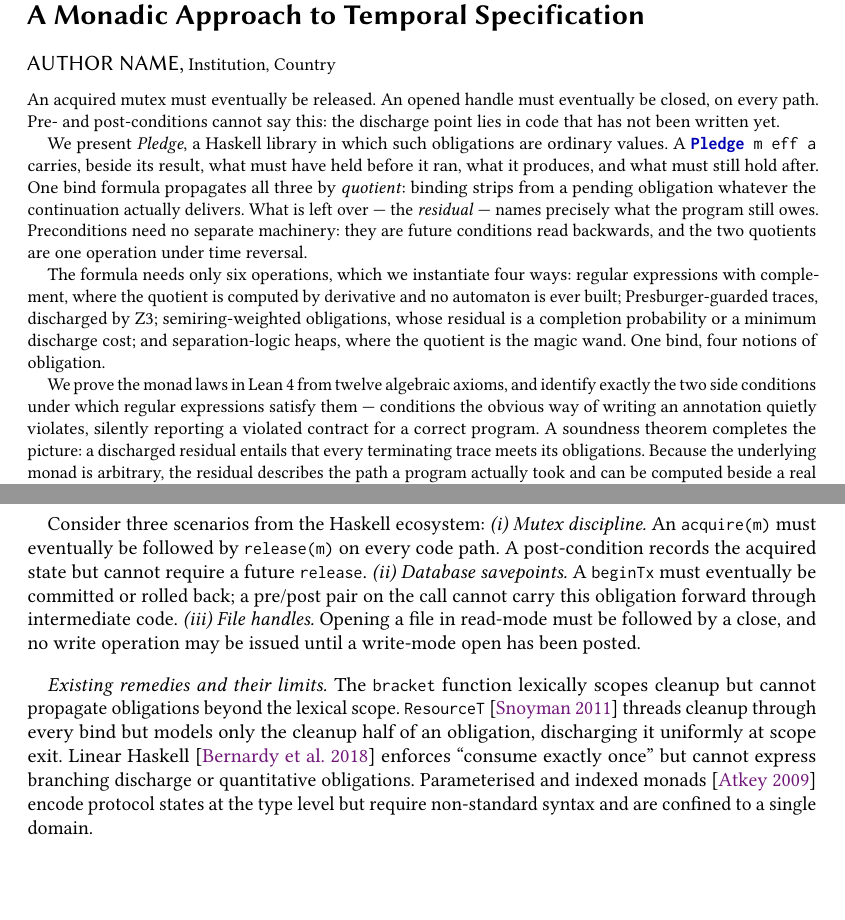
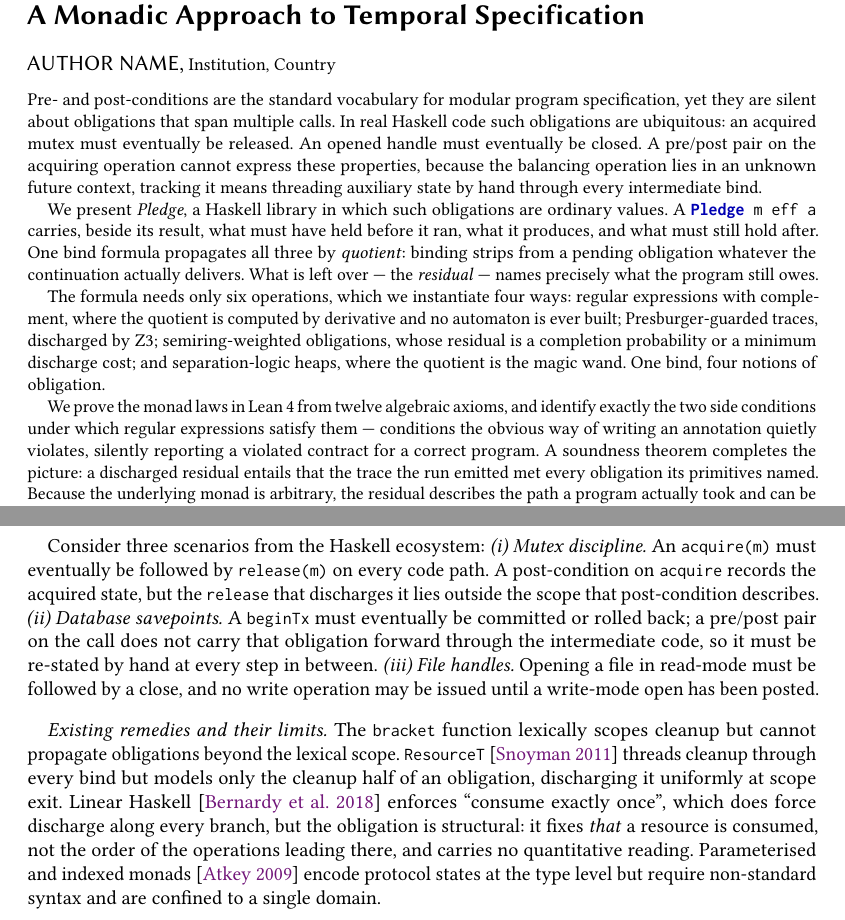
Before and after one commit to songyahui/Eventual, a LaTeX paper (Paper/main.tex): two parts of pages 1 and 2 of 28, joined at a grey line, cut so that both start at the same text, the shorter picture padded with empty space. Compiled offline with pdfLaTeX.

Commit message:
read core and law proof

```diff
--- a/Paper/main.tex
+++ b/Paper/main.tex
@@ -103,10 +103,12 @@
 \email{author@institution.edu}
 
 \begin{abstract}
-An acquired mutex must eventually be released.
-An opened handle must eventually be closed, on every path.
-Pre- and post-conditions cannot say this: the discharge point lies in code
-that has not been written yet.
+Pre- and post-conditions are the standard vocabulary for modular program specification, yet they are silent about obligations that span multiple calls.
+In real Haskell code such obligations are ubiquitous: an acquired mutex must eventually be released.
+An opened handle must eventually be closed.
+A pre/post pair on the acquiring operation cannot express these properties,
+because the balancing operation lies in an unknown future context, tracking it means
+threading auxiliary state by hand through every intermediate bind.
 
 We present \emph{Pledge}, a Haskell library in which such obligations are
 ordinary values.
@@ -116,8 +118,6 @@ One bind formula propagates all three by \emph{quotient}: binding strips
 from a pending obligation whatever the continuation actually delivers.
 What is left over --- the \emph{residual} --- names precisely what the
 program still owes.
-Preconditions need no separate machinery: they are future conditions read
-backwards, and the two quotients are one operation under time reversal.
 
 The formula needs only six operations, which we instantiate four ways:
 regular expressions with complement, where the quotient is computed by
@@ -134,7 +134,7 @@ satisfy them --- conditions the obvious way of writing an annotation
 quietly violates, silently reporting a violated contract for a correct
 program.
 A soundness theorem completes the picture: a discharged residual entails
-that every terminating trace meets its obligations.
+that the trace the run emitted met every obligation its primitives named.
 Because the underlying monad is arbitrary, the residual describes the path
 a program actually took and can be computed beside a real effect handler,
 which we demonstrate on top of the \lstinline{effectful} library.
@@ -186,12 +186,13 @@ Consider three scenarios from the Haskell ecosystem:
 \emph{(i) Mutex discipline.}
 An \lstinline{acquire(m)} must eventually be followed by
 \lstinline{release(m)} on every code path.
-A post-condition records the acquired state but cannot require a future
-\lstinline{release}.
+A post-condition on \lstinline{acquire} records the acquired state, but the
+\lstinline{release} that discharges it lies outside the scope that
+post-condition describes.
 \emph{(ii) Database savepoints.}
 A \lstinline{beginTx} must eventually be committed or rolled back; a
-pre/post pair on the call cannot carry this obligation forward through
-intermediate code.
+pre/post pair on the call does not carry that obligation forward through the
+intermediate code, so it must be re-stated by hand at every step in between.
 \emph{(iii) File handles.}
 Opening a file in read-mode must be followed by a close, and no write
 operation may be issued until a write-mode open has been posted.
@@ -202,8 +203,10 @@ propagate obligations beyond the lexical scope.
 \lstinline{ResourceT}~\cite{snoyman2011resourcet} threads cleanup through
 every bind but models only the cleanup half of an obligation, discharging
 it uniformly at scope exit.
-Linear Haskell~\cite{bernardy2018linear} enforces ``consume exactly once''
-but cannot express branching discharge or quantitative obligations.
+Linear Haskell~\cite{bernardy2018linear} enforces ``consume exactly once'',
+which does force discharge along every branch, but the obligation is
+structural: it fixes \emph{that} a resource is consumed, not the order of the
+operations leading there, and carries no quantitative reading.
 Parameterised and indexed monads~\cite{atkey2009} encode protocol states at
 the type level but require non-standard syntax and are confined to a single
 domain.
```
Also changed, not shown: Paper/main.pdf, Paper/main.tex (4 more changed lines), 2 other files.
